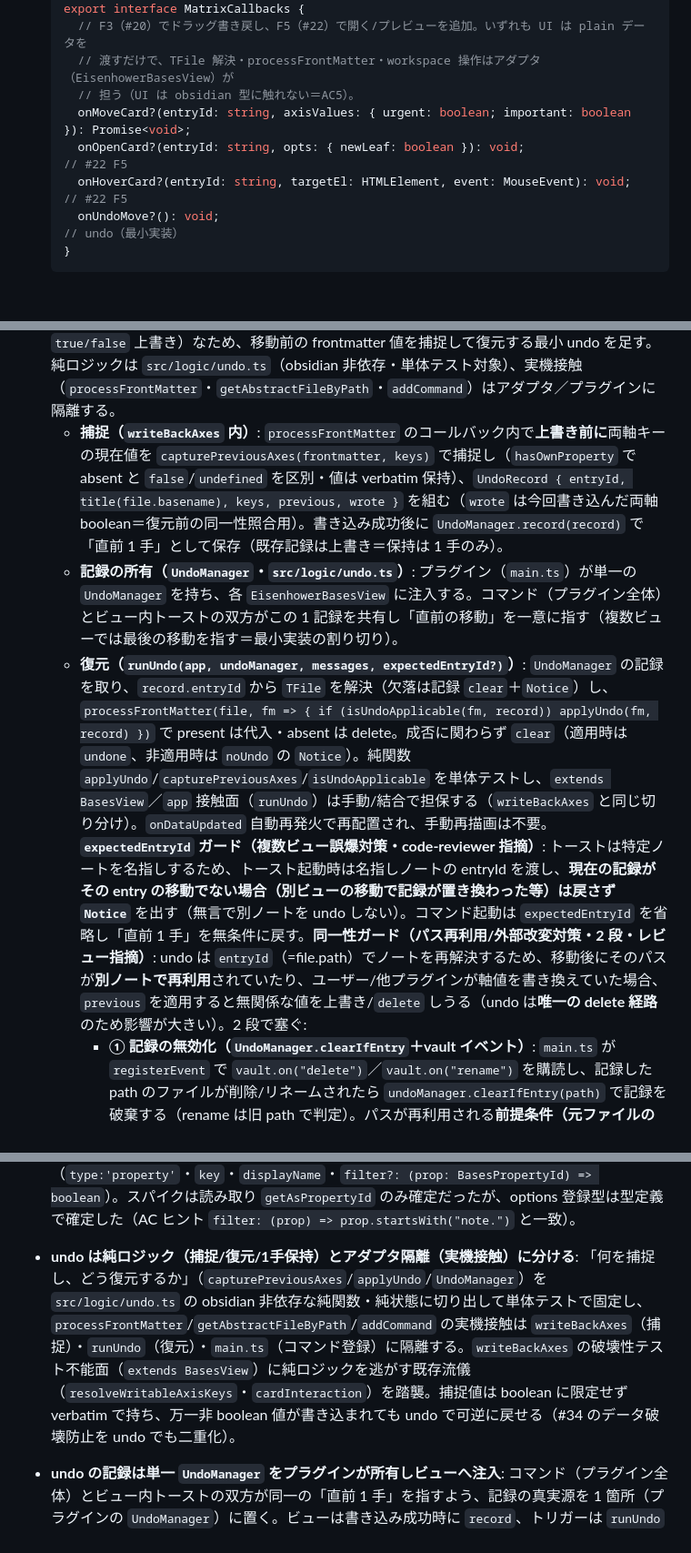
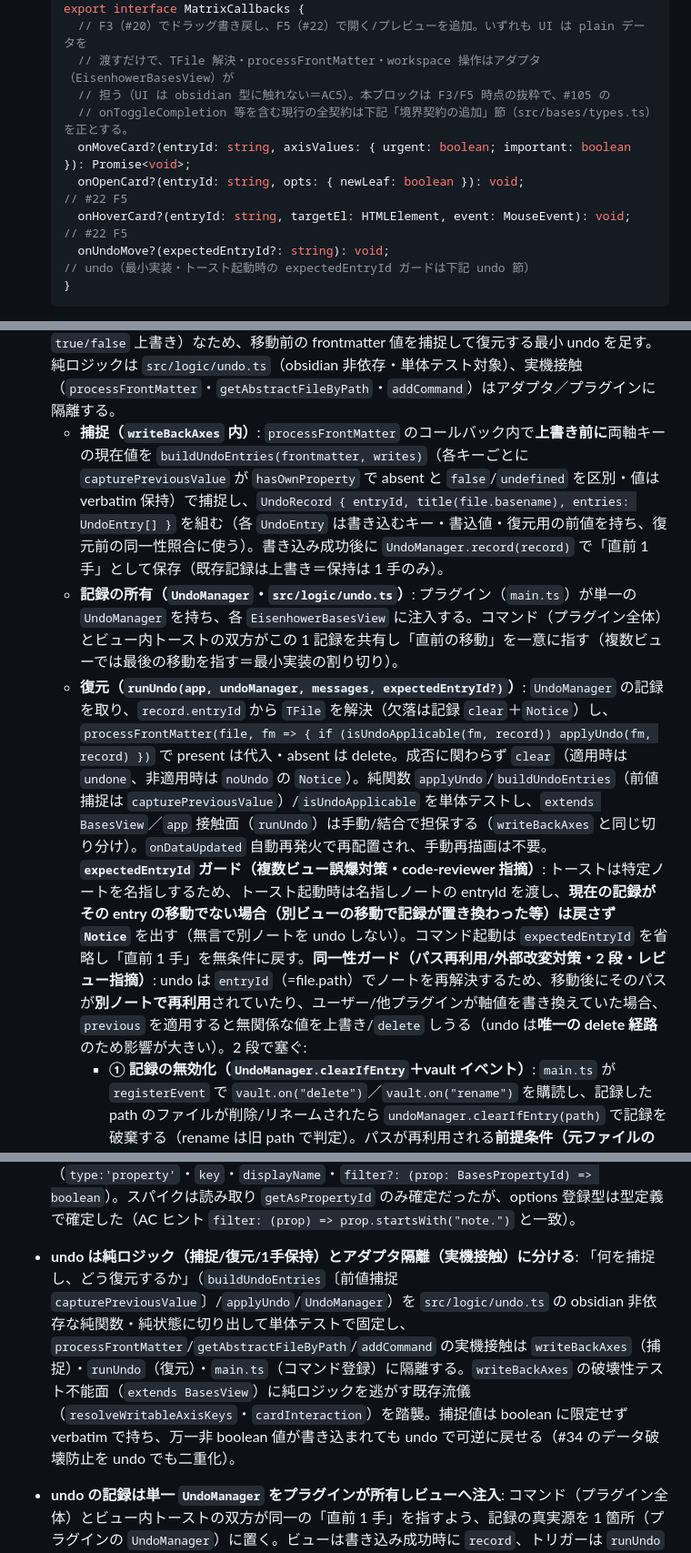
Before and after one commit to nakaba-lab/eisenhower-bases-view, a Markdown page: docs/design/bases.md, 3 parts joined by grey strips. Shown at 91% size. Rendered like a GitHub page; blank space fills up the shorter version.

````diff
--- a/docs/design/bases.md
+++ b/docs/design/bases.md
@@ -110,20 +110,21 @@ sequenceDiagram
   export interface MatrixCallbacks {
     // F3（#20）でドラッグ書き戻し、F5（#22）で開く/プレビューを追加。いずれも UI は plain データを
     // 渡すだけで、TFile 解決・processFrontMatter・workspace 操作はアダプタ（EisenhowerBasesView）が
-    // 担う（UI は obsidian 型に触れない＝AC5）。
+    // 担う（UI は obsidian 型に触れない＝AC5）。本ブロックは F3/F5 時点の抜粋で、#105 の
+    // onToggleCompletion 等を含む現行の全契約は下記「境界契約の追加」節（src/bases/types.ts）を正とする。
     onMoveCard?(entryId: string, axisValues: { urgent: boolean; important: boolean }): Promise<void>;
     onOpenCard?(entryId: string, opts: { newLeaf: boolean }): void;                       // #22 F5
     onHoverCard?(entryId: string, targetEl: HTMLElement, event: MouseEvent): void;        // #22 F5
-    onUndoMove?(): void;                                                                  // undo（最小実装）
+    onUndoMove?(expectedEntryId?: string): void;                                          // undo（最小実装・トースト起動時の expectedEntryId ガードは下記 undo 節）
   }
   ```
 - **UI 入口**: `render(containerEl: HTMLElement, viewModel: MatrixViewModel, callbacks: MatrixCallbacks): void`（Preact `render()` を内部で呼ぶ命令的橋渡し）。`unmount(containerEl)` で破棄。
 - **書き戻し（#20 F3）**: `EisenhowerBasesView` が `onMoveCard` を実装し、`entryId`（file.path）→ `app.vault.getAbstractFileByPath` で `TFile` を解決、解決済み軸 propertyId（`note.<key>`）から frontmatter キー（`<key>`）を取り出し、`app.fileManager.processFrontMatter(file, fm => { fm[urgentKey] = urgent; fm[importantKey] = important; })` で**両軸を明示 `true/false`** 書き込みする（`delete` しない＝v1 boolean 軸）。読み取り（`getValue`）と書き込み（`processFrontMatter`）は別系統。`processFrontMatter` が reject したら UI 側がロールバック＋`Notice`（`ui.md` のシーケンス参照）。
 - **開く/プレビュー（#22 F5）**: `EisenhowerBasesView` が `onOpenCard`/`onHoverCard` を実装する。開く: `entryId`（file.path）→ 共通 `resolveTargetFile`（`getAbstractFileByPath`＋`instanceof TFile`。書き戻しと共有・欠落は `Notice`）で `TFile` を解決し、`app.workspace.getLeaf(newLeaf ? "tab" : false).openFile(file)`（素=現在リーフ／Mod+=新タブ）。プレビュー: `app.workspace.trigger("hover-link", { event, source: VIEW_ID, hoverParent: this, targetEl, linktext: entryId, sourcePath: entryId })` でコア page-preview を発火（表示可否はユーザーのコア設定に委ねる）。読み取り（`getValue`）とは別系統で、UI は `obsidian` 型に触れない。
 - **undo（直前1手の元に戻す・最小実装）**: ドラッグ書き戻し（#20）が破壊的（両軸を `true/false` 上書き）なため、移動前の frontmatter 値を捕捉して復元する最小 undo を足す。純ロジックは `src/logic/undo.ts`（obsidian 非依存・単体テスト対象）、実機接触（`processFrontMatter`・`getAbstractFileByPath`・`addCommand`）はアダプタ／プラグインに隔離する。
-  - **捕捉（`writeBackAxes` 内）**: `processFrontMatter` のコールバック内で**上書き前に**両軸キーの現在値を `capturePreviousAxes(frontmatter, keys)` で捕捉し（`hasOwnProperty` で absent と `false`/`undefined` を区別・値は verbatim 保持）、`UndoRecord { entryId, title(file.basename), keys, previous, wrote }` を組む（`wrote` は今回書き込んだ両軸 boolean＝復元前の同一性照合用）。書き込み成功後に `UndoManager.record(record)` で「直前 1 手」として保存（既存記録は上書き＝保持は 1 手のみ）。
+  - **捕捉（`writeBackAxes` 内）**: `processFrontMatter` のコールバック内で**上書き前に**両軸キーの現在値を `buildUndoEntries(frontmatter, writes)`（各キーごとに `capturePreviousValue` が `hasOwnProperty` で absent と `false`/`undefined` を区別・値は verbatim 保持）で捕捉し、`UndoRecord { entryId, title(file.basename), entries: UndoEntry[] }` を組む（各 `UndoEntry` は書き込むキー・書込値・復元用の前値を持ち、復元前の同一性照合に使う）。書き込み成功後に `UndoManager.record(record)` で「直前 1 手」として保存（既存記録は上書き＝保持は 1 手のみ）。
   - **記録の所有（`UndoManager`・`src/logic/undo.ts`）**: プラグイン（`main.ts`）が単一の `UndoManager` を持ち、各 `EisenhowerBasesView` に注入する。コマンド（プラグイン全体）とビュー内トーストの双方がこの 1 記録を共有し「直前の移動」を一意に指す（複数ビューでは最後の移動を指す＝最小実装の割り切り）。
-  - **復元（`runUndo(app, undoManager, messages, expectedEntryId?)`）**: `UndoManager` の記録を取り、`record.entryId` から `TFile` を解決（欠落は記録 `clear`＋`Notice`）し、`processFrontMatter(file, fm => { if (isUndoApplicable(fm, record)) applyUndo(fm, record) })` で present は代入・absent は delete。成否に関わらず `clear`（適用時は `undone`、非適用時は `noUndo` の `Notice`）。純関数 `applyUndo`/`capturePreviousAxes`/`isUndoApplicable` を単体テストし、`extends BasesView`／`app` 接触面（`runUndo`）は手動/結合で担保する（`writeBackAxes` と同じ切り分け）。`onDataUpdated` 自動再発火で再配置され、手動再描画は不要。**`expectedEntryId` ガード（複数ビュー誤爆対策・code-reviewer 指摘）**: トーストは特定ノートを名指しするため、トースト起動時は名指しノートの entryId を渡し、**現在の記録がその entry の移動でない場合（別ビューの移動で記録が置き換わった等）は戻さず `Notice`** を出す（無言で別ノートを undo しない）。コマンド起動は `expectedEntryId` を省略し「直前 1 手」を無条件に戻す。**同一性ガード（パス再利用/外部改変対策・2 段・レビュー指摘）**: undo は `entryId`（=file.path）でノートを再解決するため、移動後にそのパスが**別ノートで再利用**されていたり、ユーザー/他プラグインが軸値を書き換えていた場合、`previous` を適用すると無関係な値を上書き/`delete` しうる（undo は**唯一の delete 経路**のため影響が大きい）。2 段で塞ぐ:
+  - **復元（`runUndo(app, undoManager, messages, expectedEntryId?)`）**: `UndoManager` の記録を取り、`record.entryId` から `TFile` を解決（欠落は記録 `clear`＋`Notice`）し、`processFrontMatter(file, fm => { if (isUndoApplicable(fm, record)) applyUndo(fm, record) })` で present は代入・absent は delete。成否に関わらず `clear`（適用時は `undone`、非適用時は `noUndo` の `Notice`）。純関数 `applyUndo`/`buildUndoEntries`（前値捕捉は `capturePreviousValue`）/`isUndoApplicable` を単体テストし、`extends BasesView`／`app` 接触面（`runUndo`）は手動/結合で担保する（`writeBackAxes` と同じ切り分け）。`onDataUpdated` 自動再発火で再配置され、手動再描画は不要。**`expectedEntryId` ガード（複数ビュー誤爆対策・code-reviewer 指摘）**: トーストは特定ノートを名指しするため、トースト起動時は名指しノートの entryId を渡し、**現在の記録がその entry の移動でない場合（別ビューの移動で記録が置き換わった等）は戻さず `Notice`** を出す（無言で別ノートを undo しない）。コマンド起動は `expectedEntryId` を省略し「直前 1 手」を無条件に戻す。**同一性ガード（パス再利用/外部改変対策・2 段・レビュー指摘）**: undo は `entryId`（=file.path）でノートを再解決するため、移動後にそのパスが**別ノートで再利用**されていたり、ユーザー/他プラグインが軸値を書き換えていた場合、`previous` を適用すると無関係な値を上書き/`delete` しうる（undo は**唯一の delete 経路**のため影響が大きい）。2 段で塞ぐ:
     - **① 記録の無効化（`UndoManager.clearIfEntry`＋vault イベント）**: `main.ts` が `registerEvent` で `vault.on("delete")`／`vault.on("rename")` を購読し、記録した path のファイルが削除/リネームされたら `undoManager.clearIfEntry(path)` で記録を破棄する（rename は旧 path で判定）。パスが再利用される**前提条件（元ファイルの消滅）**の時点で記録を捨て、「削除→同名で作り直し→undo」で別ノートを壊す経路を根本から断つ。**フォルダ対応**: Obsidian はフォルダの delete/rename を**フォルダ 1 件のイベント**として発火し配下ファイルごとには発火しないため、`clearIfEntry` は完全一致に加え記録 path が `entryId + "/"` 配下（削除/リネームされたフォルダの中）でも破棄する（親フォルダ操作での取り残し防止・Gemini レビュー指摘）。
     - **② 値照合（`isUndoApplicable`）**: ①をすり抜ける「削除/リネームを伴わない外部改変」に対し、復元前に `processFrontMatter` 内で「両軸が記録時に自分が書いた値（`record.wrote`）のままか」を照合し、不一致なら**復元せず記録を破棄**する（`noUndo`）。①で path 再利用は断つが、②は同一象限（同じ boolean 値）の別ノートまでは区別できない残存があり、file.path が唯一の安定キーである以上の割り切り（delete 経路は①で実質封鎖済み）。
   - **トリガー（コマンド＋トースト）**: `main.ts` が `addCommand({ id: "undo-last-move", name: messages.undoCommandName, callback })` を登録（ホットキーはユーザーが割当・Ctrl+Z 以外＝ネイティブ undo 非統合）。ビュー内トーストの「元に戻す」は `MatrixCallbacks.onUndoMove` 経由で同じ復元経路を呼ぶ（コマンドとトーストで `runUndo` を単一化＝重複させない）。記録が無いときは `Notice`（`messages.noUndo`）。
@@ -164,7 +165,7 @@ sequenceDiagram
   - **却下: 各面で `startsWith("note.")` をインライン** — 記述は最小だが 3 箇所に散り、v2 で数値/タグ軸の許容ルールを足すとき同期漏れが起きる。
   - **却下: 述語を `viewOptions.ts` に置く（初期ドラフト案）** — `viewOptions` が `readAxis` のキーを import し、`readAxis` が `viewOptions` の述語を import する双方向依存（循環）になる。ESM live-binding で動きはするが code smell のため、依存を一方向（`viewOptions`→`readAxis`）に正した。
 - **options 宣言は純ビルダー `buildAxisViewOptions()` に切り出す（#21 F4）**: `registerBasesView` の `options` 配列を `main.ts` にインラインせず純関数へ逃がし、`filter` 挙動・option キー（`config.getAsPropertyId` が読むキーと一致）・`type` を単体テストで固定する。`main.ts`／`extends BasesView` は obsidian ランタイム必須で単体対象外のため、テスト可能な純度をビルダーへ寄せる（`safeRegisterBasesView` と同じ設計判断の踏襲）。churn しやすい options 型は実装時に実機 `obsidian.d.ts`（1.13.x）に照合済み: `options?: (config: BasesViewConfig) => BasesAllOptions[]`（関数形）・`BasesPropertyOption`（`type:'property'`・`key`・`displayName`・`filter?: (prop: BasesPropertyId) => boolean`）。スパイクは読み取り `getAsPropertyId` のみ確定だったが、options 登録型は型定義で確定した（AC ヒント `filter: (prop) => prop.startsWith("note.")` と一致）。
-- **undo は純ロジック（捕捉/復元/1手保持）とアダプタ隔離（実機接触）に分ける**: 「何を捕捉し、どう復元するか」（`capturePreviousAxes`/`applyUndo`/`UndoManager`）を `src/logic/undo.ts` の obsidian 非依存な純関数・純状態に切り出して単体テストで固定し、`processFrontMatter`/`getAbstractFileByPath`/`addCommand` の実機接触は `writeBackAxes`（捕捉）・`runUndo`（復元）・`main.ts`（コマンド登録）に隔離する。`writeBackAxes` の破壊性テスト不能面（`extends BasesView`）に純ロジックを逃がす既存流儀（`resolveWritableAxisKeys`・`cardInteraction`）を踏襲。捕捉値は boolean に限定せず verbatim で持ち、万一非 boolean 値が書き込まれても undo で可逆に戻せる（#34 のデータ破壊防止を undo でも二重化）。
+- **undo は純ロジック（捕捉/復元/1手保持）とアダプタ隔離（実機接触）に分ける**: 「何を捕捉し、どう復元するか」（`buildUndoEntries`〔前値捕捉 `capturePreviousValue`〕/`applyUndo`/`UndoManager`）を `src/logic/undo.ts` の obsidian 非依存な純関数・純状態に切り出して単体テストで固定し、`processFrontMatter`/`getAbstractFileByPath`/`addCommand` の実機接触は `writeBackAxes`（捕捉）・`runUndo`（復元）・`main.ts`（コマンド登録）に隔離する。`writeBackAxes` の破壊性テスト不能面（`extends BasesView`）に純ロジックを逃がす既存流儀（`resolveWritableAxisKeys`・`cardInteraction`）を踏襲。捕捉値は boolean に限定せず verbatim で持ち、万一非 boolean 値が書き込まれても undo で可逆に戻せる（#34 のデータ破壊防止を undo でも二重化）。
 - **undo の記録は単一 `UndoManager` をプラグインが所有しビューへ注入**: コマンド（プラグイン全体）とビュー内トーストの双方が同一の「直前 1 手」を指すよう、記録の真実源を 1 箇所（プラグインの `UndoManager`）に置く。ビューは書き込み成功時に `record`、トリガーは `runUndo` で復元して `clear`。却下「ビューごとに記録を持つ」: コマンドがどのビューの記録を指すか曖昧になり、複数ビューで不整合。却下「トーストのローカル状態だけで復元」: コマンド経路と二重管理になる。複数ビューで別々に動かした場合は「最後の移動」を指す割り切り（最小実装・redo/多段なし）。**ただしトーストは特定ノートを名指しするため、`onUndoMove(expectedEntryId)` のガードで「記録が名指しの移動でなければ戻さず `Notice`」とし、無言で別ノートを undo する鋭いハザードだけは塞ぐ（code-reviewer 指摘）。コマンドは名指ししないため無条件に「直前 1 手」を戻す。**
 - **AC1/AC4 の UI はすべて Bases ネイティブ（独自 Preact コンポーネントを持たない）（#21 F4）**: 軸選択 UI は Bases の Configure view が options 宣言から自動描画し、options 変更→`onDataUpdated` 自動再発火で再配置される（手動再描画なし）。書込不可軸のガードは既存 Notice を流用。ゆえに F4 は `src/ui` に差分を持たず、ビジュアル/UX 検証はロジック（filter/ガード/再解決）の単体テストと結合（実機 Configure view 操作）で担保する。
 
````
Also changed, not shown: other parts of docs/design/bases.md (+3 -3 lines), docs/design/ui.md (+2 -2 lines).
